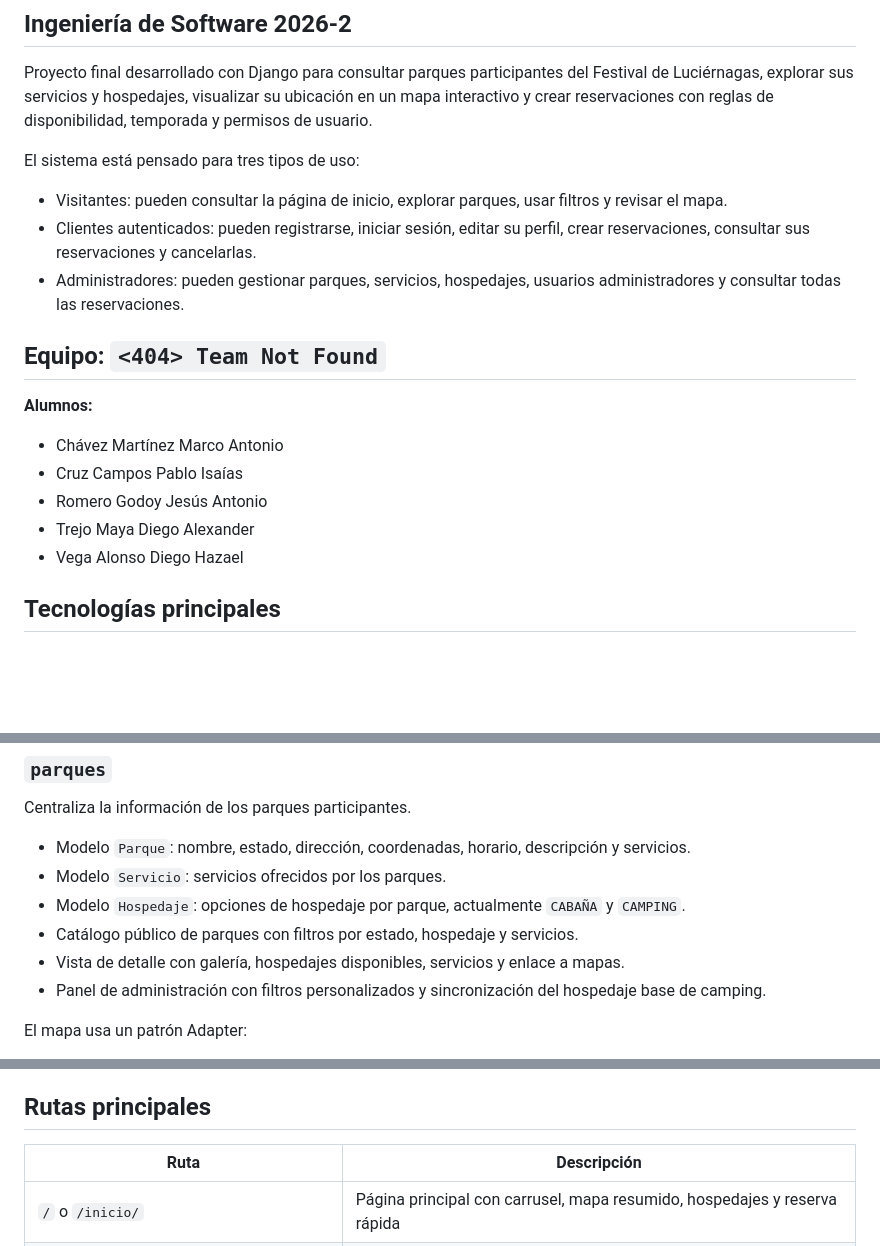
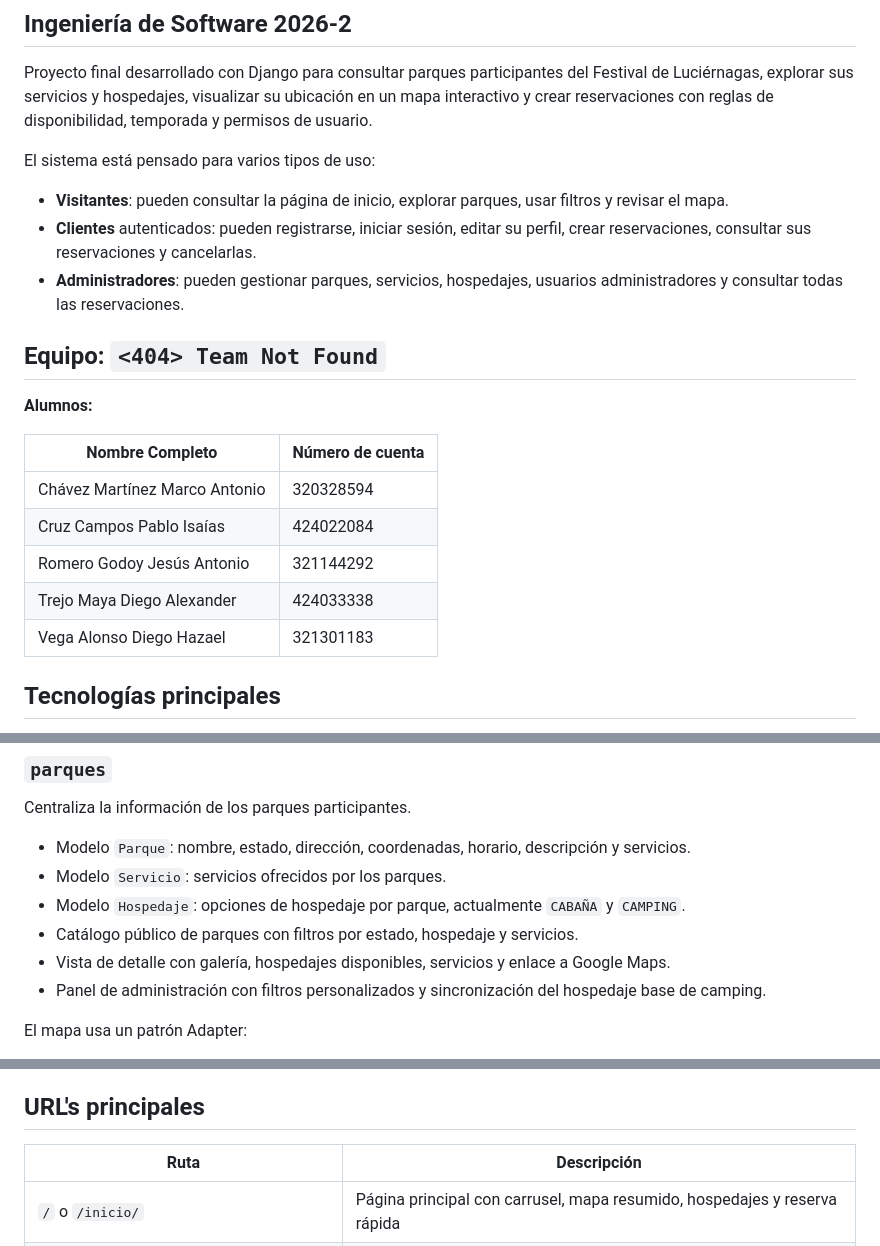
Before and after one commit to jromerog01/Sistema-Reservaciones-Luciernagas, a Markdown page: README.md, 3 parts joined by grey strips. GitHub-like rendering; blank space fills up the shorter version.

Commit message:
Ultimas modificaciones al README, se agregaron los numeros de cuenta de cada integrante del equipo, y otro detalles menores

```diff
--- a/README.md
+++ b/README.md
@@ -8,21 +8,23 @@
 
 Proyecto final desarrollado con Django para consultar parques participantes del Festival de Luciérnagas, explorar sus servicios y hospedajes, visualizar su ubicación en un mapa interactivo y crear reservaciones con reglas de disponibilidad, temporada y permisos de usuario.
 
-El sistema está pensado para tres tipos de uso:
+El sistema está pensado para varios tipos de uso:
 
-- Visitantes: pueden consultar la página de inicio, explorar parques, usar filtros y revisar el mapa.
-- Clientes autenticados: pueden registrarse, iniciar sesión, editar su perfil, crear reservaciones, consultar sus reservaciones y cancelarlas.
-- Administradores: pueden gestionar parques, servicios, hospedajes, usuarios administradores y consultar todas las reservaciones.
+- **Visitantes**: pueden consultar la página de inicio, explorar parques, usar filtros y revisar el mapa.
+- **Clientes** autenticados: pueden registrarse, iniciar sesión, editar su perfil, crear reservaciones, consultar sus reservaciones y cancelarlas.
+- **Administradores**: pueden gestionar parques, servicios, hospedajes, usuarios administradores y consultar todas las reservaciones.
 
 ## Equipo: `<404> Team Not Found`
 
 **Alumnos:**
 
-- Chávez Martínez Marco Antonio
-- Cruz Campos Pablo Isaías
-- Romero Godoy Jesús Antonio
-- Trejo Maya Diego Alexander
-- Vega Alonso Diego Hazael
+| Nombre Completo              | Número de cuenta |
+|------------------------------| --- |
+| Chávez Martínez Marco Antonio | 320328594 |
+| Cruz Campos Pablo Isaías     | 424022084 |
+| Romero Godoy Jesús Antonio   | 321144292 |
+| Trejo Maya Diego Alexander   | 424033338 |
+| Vega Alonso Diego Hazael     | 321301183 |
 
 ## Tecnologías principales
 
@@ -70,7 +72,7 @@ Centraliza la información de los parques participantes.
 - Modelo `Servicio`: servicios ofrecidos por los parques.
 - Modelo `Hospedaje`: opciones de hospedaje por parque, actualmente `CABAÑA` y `CAMPING`.
 - Catálogo público de parques con filtros por estado, hospedaje y servicios.
-- Vista de detalle con galería, hospedajes disponibles, servicios y enlace a mapas.
+- Vista de detalle con galería, hospedajes disponibles, servicios y enlace a Google Maps.
 - Panel de administración con filtros personalizados y sincronización del hospedaje base de camping.
 
 El mapa usa un patrón Adapter:
@@ -113,7 +115,7 @@ Las reservas no se guardan directamente desde la vista: pasan por el formulario,
 - El precio se calcula por unidades, precio por unidad y número de noches.
 - Las reservaciones en temporada reciben un recargo del 20%.
 
-## Rutas principales
+## URL's principales
 
 | Ruta | Descripción |
 | --- | --- |
```
